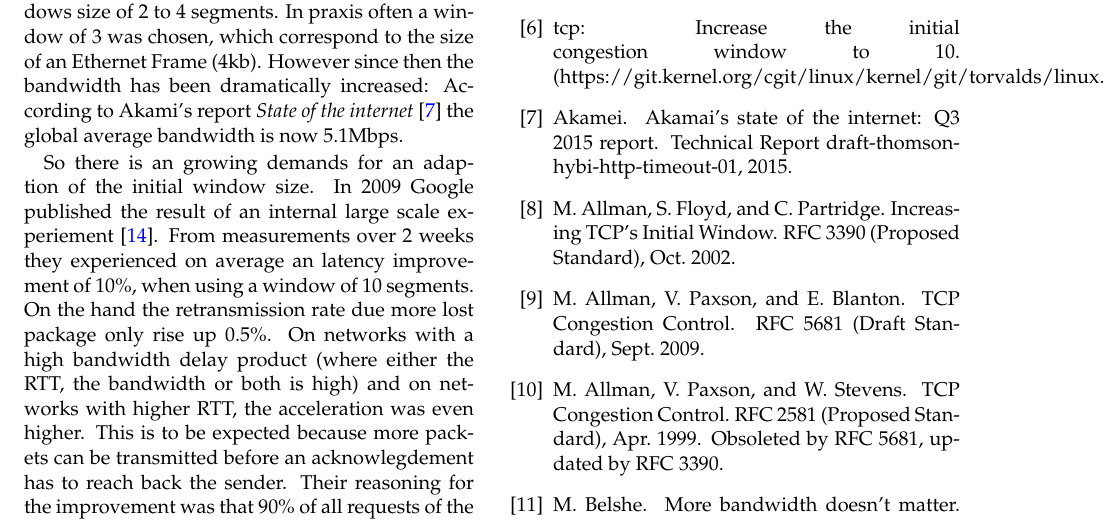
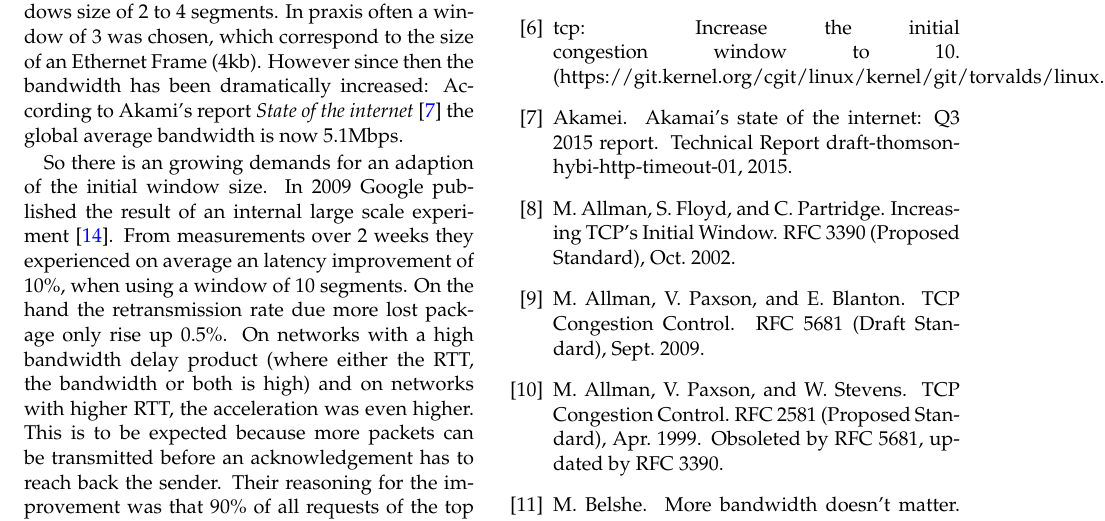
Before and after one commit to Mic92/acto15-tcpicw, a LaTeX paper (paper/main_atc.tex, which reads paper/introduction.tex): part of page 3 of 4, cut so that both start at the same text. Compiled offline with pdfLaTeX; a LaTeX package or settings file that is missing is left out.

Commit message:
typos...

```diff
--- a/paper/introduction.tex
+++ b/paper/introduction.tex
@@ -125,13 +125,13 @@ now 5.1Mbps.
 
 So there is an growing demands for an adaption of the initial window size. In
 2009 Google published the result of an internal large scale
-experiement~\cite{36640}. From measurements over 2 weeks they experienced on
+experiment~\cite{36640}. From measurements over 2 weeks they experienced on
 average an latency improvement of 10\%, when using a window of 10 segments. On
 the hand the retransmission rate due more lost package only rise up 0.5\%. On
 networks with a high bandwidth delay product (where either the RTT, the
 bandwidth or both is high) and on networks with higher RTT, the acceleration was
 even higher. This is to be expected because more packets can be transmitted
-before an acknowlegdement has to reach back the sender. Their reasoning for the
+before an acknowledgement has to reach back the sender. Their reasoning for the
 improvement was that 90\% of all requests of the top 500 webpages actually fit
 within the first 10 segments.
 
```
Also changed, not shown: paper/introduction.tex (6 more changed lines).
